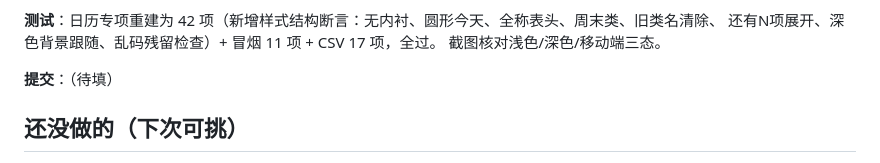
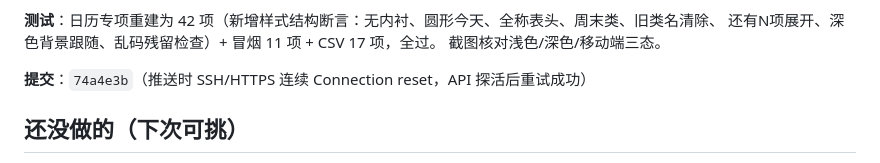
Before and after one commit to yanwx54/work-task-list, a Markdown page: .workbuddy-ai/memory/2026-11-11.md, the part around the change. GitHub-like rendering.

Commit message:
chore: 日志补充日历改版提交号

```diff
--- a/.workbuddy-ai/memory/2026-11-11.md
+++ b/.workbuddy-ai/memory/2026-11-11.md
@@ -104,7 +104,7 @@ PowerShell 按 **ANSI 码页**读写 UTF-8 文件，把全文中文一次性损
 还有N项展开、深色背景跟随、乱码残留检查）+ 冒烟 11 项 + CSV 17 项，全过。
 截图核对浅色/深色/移动端三态。
 
-**提交**：（待填）
+**提交**：`74a4e3b`（推送时 SSH/HTTPS 连续 Connection reset，API 探活后重试成功）
 
 ## 还没做的（下次可挑）
 
```
